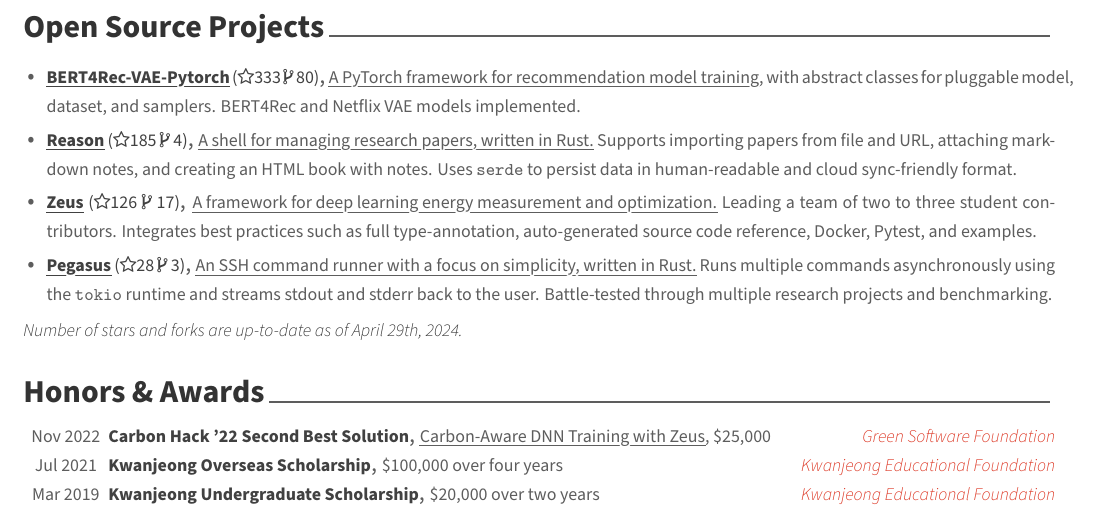
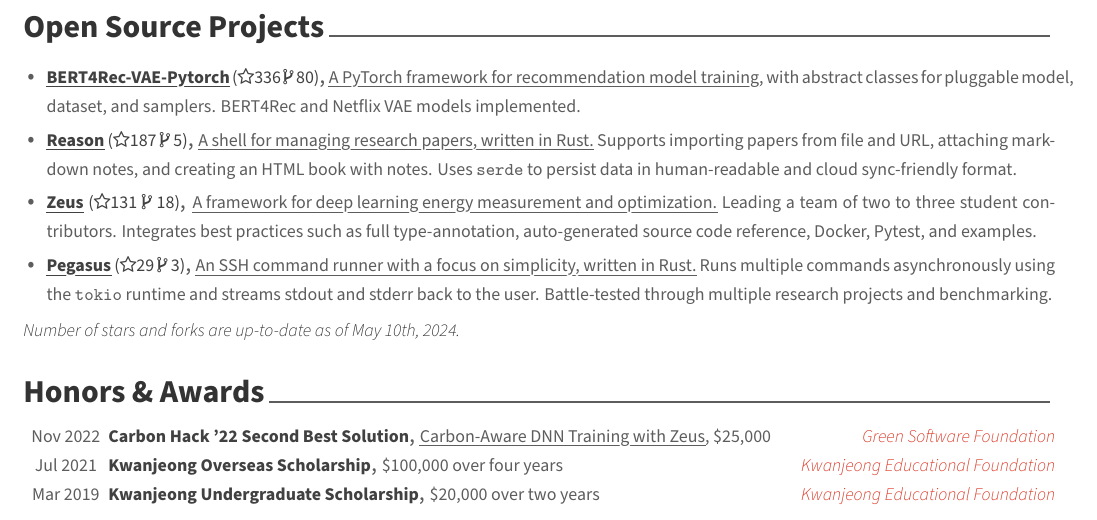
Before and after one commit to jaywonchung/Resume, a LaTeX CV (resume.tex, which reads sections/opensource.tex): part of page 2 of 2, cut so that both start at the same text. Compiled offline with XeLaTeX.

Commit message:
Update opensource metrics

```diff
--- a/sections/opensource.tex
+++ b/sections/opensource.tex
@@ -11,22 +11,22 @@
 %---------------------------------------------------------
   \cvlistitem
     {\href{https://github.com/jaywonchung/BERT4Rec-VAE-Pytorch}{\myuline{BERT4Rec-VAE-Pytorch}}
-    {\normalfont(\faStarO333 \faCodeFork~80)}} % Content
+    {\normalfont(\faStarO336 \faCodeFork~80)}} % Content
     {\myuline{A PyTorch framework for recommendation model training}, with abstract classes for pluggable model, dataset, and samplers. BERT4Rec and Netflix VAE models implemented.} % Detail
 
   \cvlistitem
     {\href{https://github.com/jaywonchung/reason}{\myuline{Reason}}
-    {\normalfont(\faStarO185 \faCodeFork~4)}} % Content
+    {\normalfont(\faStarO187 \faCodeFork~5)}} % Content
     {\myuline{A shell for managing research papers, written in Rust.} Supports importing papers from file and URL, attaching markdown notes, and creating an HTML book with notes. Uses \texttt{serde} to persist data in human-readable and cloud sync-friendly format.} % Detail
 
   \cvlistitem
     {\href{https://github.com/SymbioticLab/Zeus}{\myuline{Zeus}}
-    {\normalfont(\faStarO126 \faCodeFork~17)}} % Content
+    {\normalfont(\faStarO131 \faCodeFork~18)}} % Content
     {\myuline{A framework for deep learning energy measurement and optimization.} Leading a team of two to three student contributors. Integrates best practices such as full type-annotation, auto-generated source code reference, Docker, Pytest, and examples.} % Detail
 
   \cvlistitem
     {\href{https://github.com/jaywonchung/pegasus}{\myuline{Pegasus}}
-    {\normalfont(\faStarO28 \faCodeFork~3)}} % Content
+    {\normalfont(\faStarO29 \faCodeFork~3)}} % Content
     {\myuline{An SSH command runner with a focus on simplicity, written in Rust.} Runs multiple commands asynchronously using the \texttt{tokio} runtime and streams stdout and stderr back to the user. Battle-tested through multiple research projects and benchmarking.} % Detail
 
 %---------------------------------------------------------
@@ -35,5 +35,5 @@
 \vspace{-5mm}
 
 \begin{cvparagraph}
-\textit{Number of stars and forks are up-to-date as of April 29th, 2024.}
+\textit{Number of stars and forks are up-to-date as of May 10th, 2024.}
 \end{cvparagraph}
```
